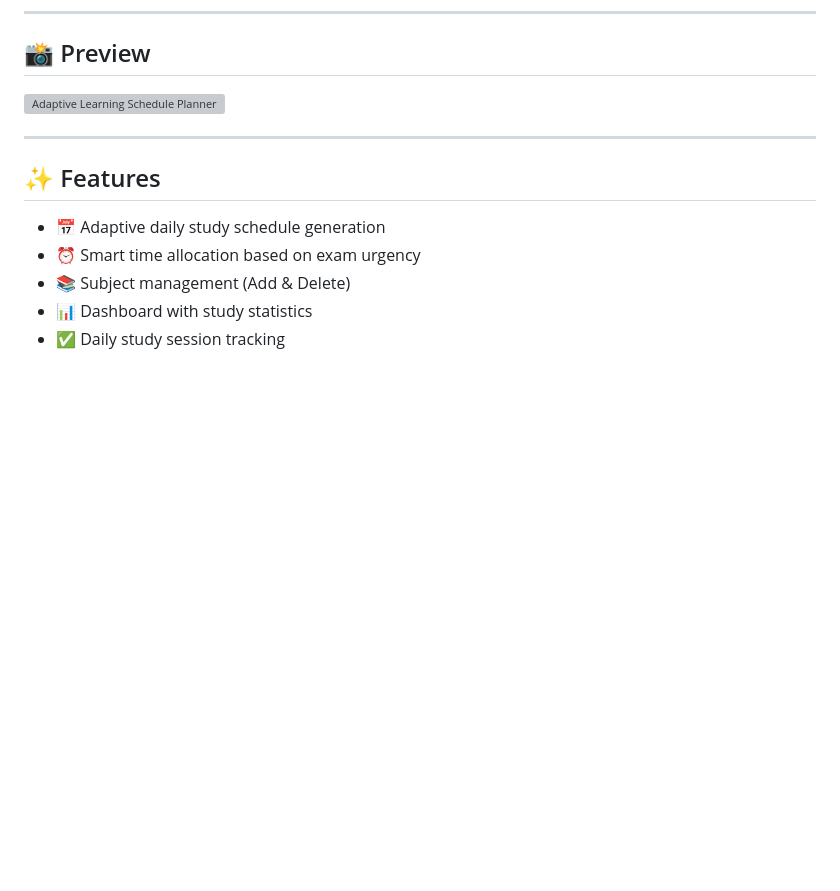
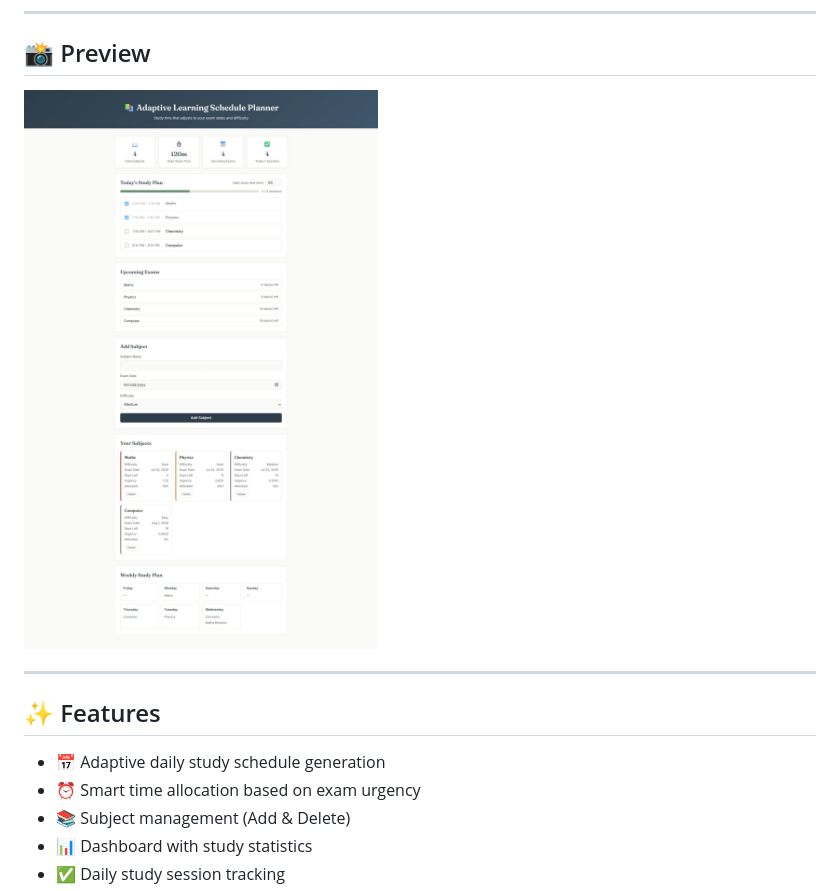
Before and after one commit to SamRepository25/Adaptive-Learning-Schedule-Planner, a Markdown page: README.md, the part around the change. GitHub-like rendering; blank space fills up the shorter version; grey boxes are pictures that could not be loaded.

Commit message:
Update image format in README preview section

```diff
--- a/README.md
+++ b/README.md
@@ -6,7 +6,7 @@ An intelligent web-based study planner that automatically generates a personaliz
 
 ## 📸 Preview
 
-![Adaptive Learning Schedule Planner](screenshots/preview.png)
+![Adaptive Learning Schedule Planner](screenshots/preview.jpeg)
 
 ---
 
```
